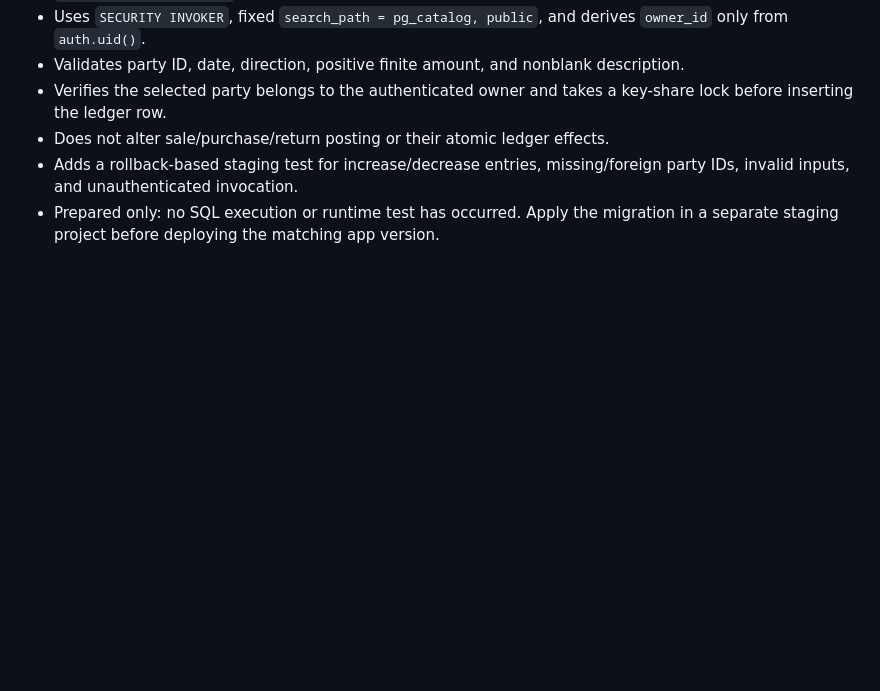
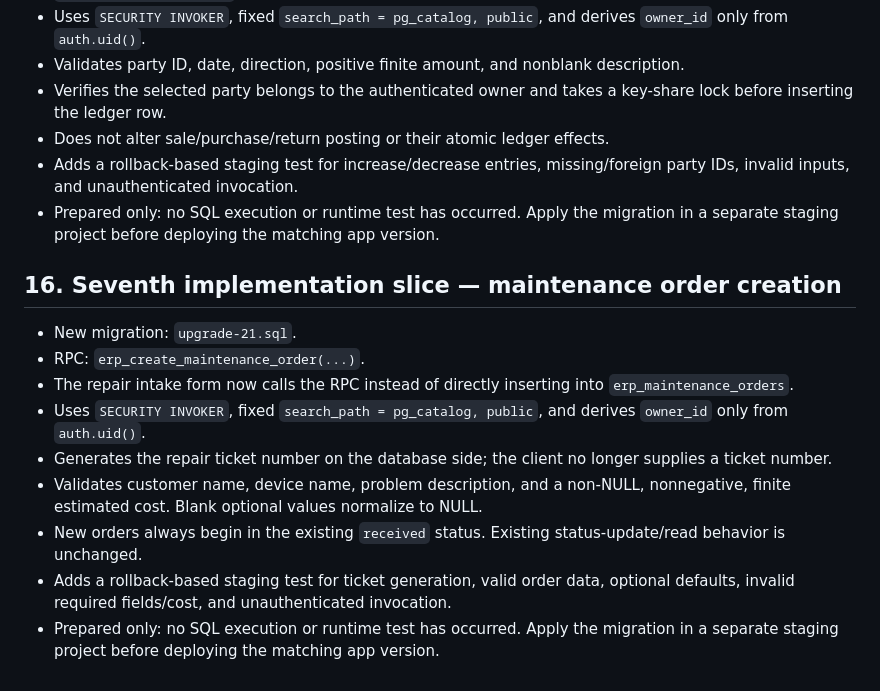
Before and after one commit to ALGABAS26/al-gabas-phone, a Markdown page: accounting/SECURITY-REVIEW-NEXT-STAGE-IMPLEMENTATION.md, the part around the change. Drawn GitHub-style; blank space fills up the shorter version.

Commit message:
Document maintenance order creation RPC implementation slice

```diff
--- a/accounting/SECURITY-REVIEW-NEXT-STAGE-IMPLEMENTATION.md
+++ b/accounting/SECURITY-REVIEW-NEXT-STAGE-IMPLEMENTATION.md
@@ -194,3 +194,15 @@ This branch work is not production authorization. No live SQL is run by this spe
 - Does not alter sale/purchase/return posting or their atomic ledger effects.
 - Adds a rollback-based staging test for increase/decrease entries, missing/foreign party IDs, invalid inputs, and unauthenticated invocation.
 - Prepared only: no SQL execution or runtime test has occurred. Apply the migration in a separate staging project before deploying the matching app version.
+
+## 16. Seventh implementation slice — maintenance order creation
+
+- New migration: `upgrade-21.sql`.
+- RPC: `erp_create_maintenance_order(...)`.
+- The repair intake form now calls the RPC instead of directly inserting into `erp_maintenance_orders`.
+- Uses `SECURITY INVOKER`, fixed `search_path = pg_catalog, public`, and derives `owner_id` only from `auth.uid()`.
+- Generates the repair ticket number on the database side; the client no longer supplies a ticket number.
+- Validates customer name, device name, problem description, and a non-NULL, nonnegative, finite estimated cost. Blank optional values normalize to NULL.
+- New orders always begin in the existing `received` status. Existing status-update/read behavior is unchanged.
+- Adds a rollback-based staging test for ticket generation, valid order data, optional defaults, invalid required fields/cost, and unauthenticated invocation.
+- Prepared only: no SQL execution or runtime test has occurred. Apply the migration in a separate staging project before deploying the matching app version.
```
